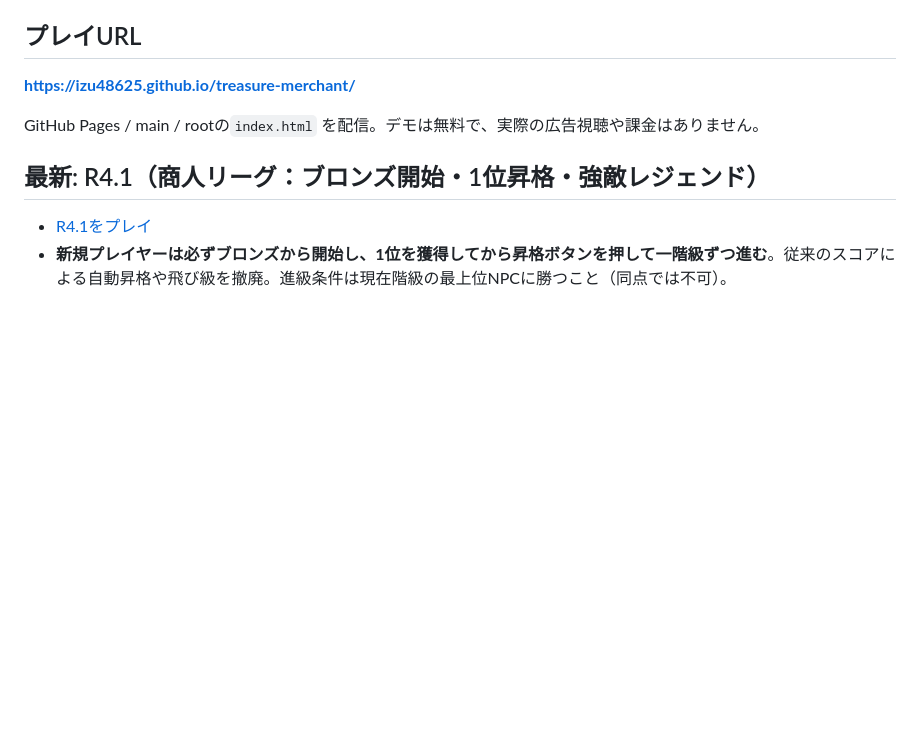
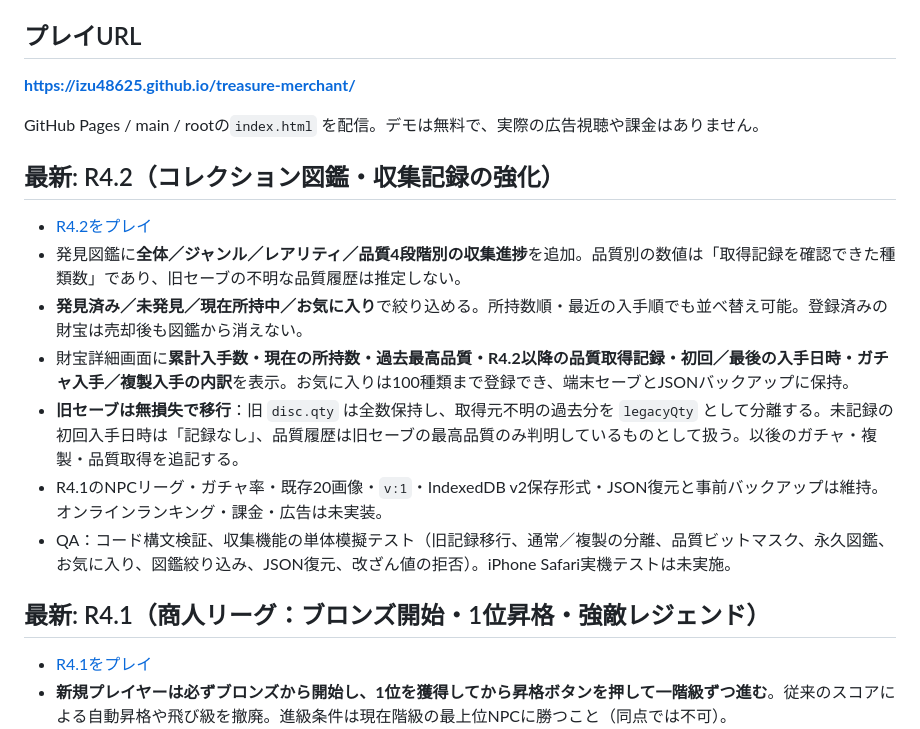
Before and after one commit to izu48625/treasure-merchant, a Markdown page: README.md, the part around the change. GitHub-like rendering; blank space fills up the shorter version.

Commit message:
Docs: R4.2 collection archive feature notes and legacy migration caveats

```diff
--- a/README.md
+++ b/README.md
@@ -7,6 +7,14 @@ iPhone Safariを主対象とした財宝収集・相場・売却ゲームのWeb
 
 GitHub Pages / main / rootの`index.html` を配信。デモは無料で、実際の広告視聴や課金はありません。
 
+## 最新: R4.2（コレクション図鑑・収集記録の強化）
+- [R4.2をプレイ](https://izu48625.github.io/treasure-merchant/?v=R4.2-2ba55bd)
+- 発見図鑑に**全体／ジャンル／レアリティ／品質4段階別の収集進捗**を追加。品質別の数値は「取得記録を確認できた種類数」であり、旧セーブの不明な品質履歴は推定しない。
+- **発見済み／未発見／現在所持中／お気に入り**で絞り込める。所持数順・最近の入手順でも並べ替え可能。登録済みの財宝は売却後も図鑑から消えない。
+- 財宝詳細画面に**累計入手数・現在の所持数・過去最高品質・R4.2以降の品質取得記録・初回／最後の入手日時・ガチャ入手／複製入手の内訳**を表示。お気に入りは100種類まで登録でき、端末セーブとJSONバックアップに保持。
+- **旧セーブは無損失で移行**：旧 `disc.qty` は全数保持し、取得元不明の過去分を `legacyQty` として分離する。未記録の初回入手日時は「記録なし」、品質履歴は旧セーブの最高品質のみ判明しているものとして扱う。以後のガチャ・複製・品質取得を追記する。
+- R4.1のNPCリーグ・ガチャ率・既存20画像・`v:1`・IndexedDB v2保存形式・JSON復元と事前バックアップは維持。オンラインランキング・課金・広告は未実装。
+- QA：コード構文検証、収集機能の単体模擬テスト（旧記録移行、通常／複製の分離、品質ビットマスク、永久図鑑、お気に入り、図鑑絞り込み、JSON復元、改ざん値の拒否）。iPhone Safari実機テストは未実施。
 ## 最新: R4.1（商人リーグ：ブロンズ開始・1位昇格・強敵レジェンド）
 - [R4.1をプレイ](https://izu48625.github.io/treasure-merchant/?v=R4.1-5455594)
 - **新規プレイヤーは必ずブロンズから開始し、1位を獲得してから昇格ボタンを押して一階級ずつ進む**。従来のスコアによる自動昇格や飛び級を撤廃。進級条件は現在階級の最上位NPCに勝つこと（同点では不可）。
```
